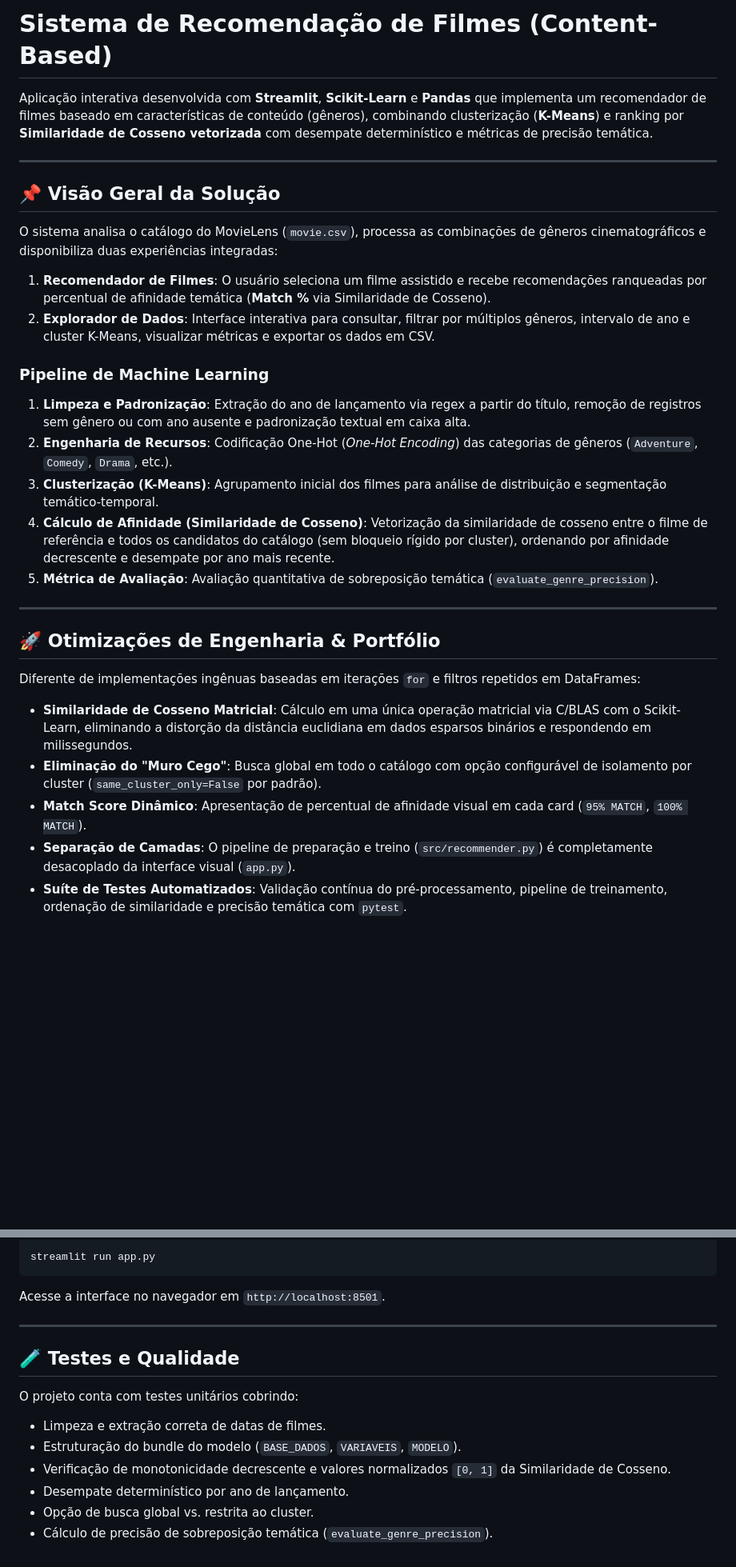
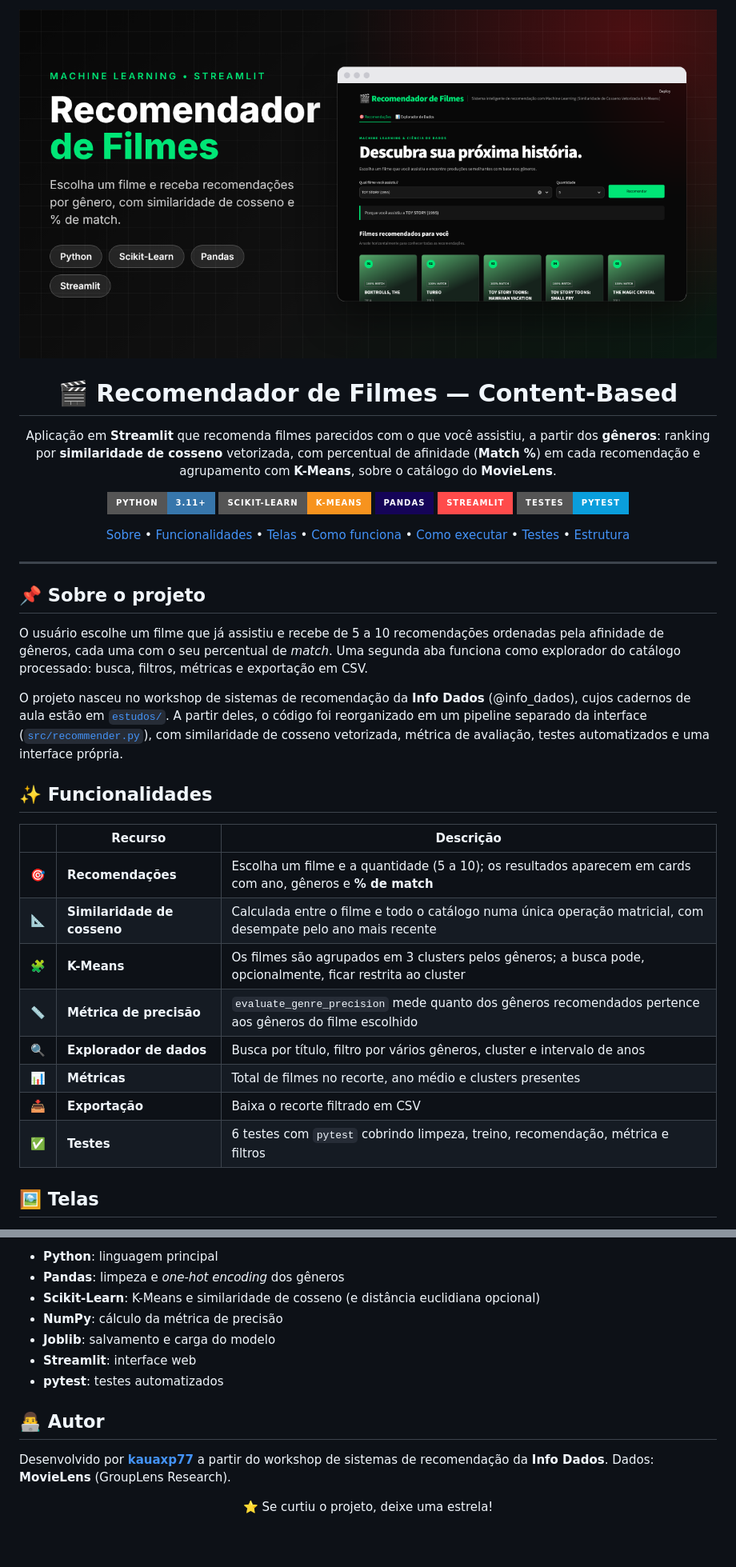
Before and after one commit to kauaxp77/Workshop, a Markdown page: README.md, 2 parts joined by grey strips. Shown at 80% size. GitHub-like rendering; pictures changed too: docs/banner.png (added); badges without logos; blank space fills up the shorter version.

Commit message:
docs: README no padrão com banner e prints; organiza .gitignore e .gitattributes; remove rascunho Untitled0.ipynb

````diff
--- a/README.md
+++ b/README.md
@@ -1,30 +1,58 @@
-# Sistema de Recomendação de Filmes (Content-Based)
+<p align="center">
+  <img src="docs/banner.png" alt="Recomendador de Filmes - Machine Learning com Streamlit" width="100%">
+</p>
 
-Aplicação interativa desenvolvida com **Streamlit**, **Scikit-Learn** e **Pandas** que implementa um recomendador de filmes baseado em características de conteúdo (gêneros), combinando clusterização (**K-Means**) e ranking por **Similaridade de Cosseno vetorizada** com desempate determinístico e métricas de precisão temática.
+<h1 align="center">🎬 Recomendador de Filmes — Content-Based</h1>
+
+<p align="center">
+  Aplicação em <b>Streamlit</b> que recomenda filmes parecidos com o que você assistiu, a partir dos
+  <b>gêneros</b>: ranking por <b>similaridade de cosseno</b> vetorizada, com percentual de afinidade
+  (<b>Match %</b>) em cada recomendação e agrupamento com <b>K-Means</b>, sobre o catálogo do <b>MovieLens</b>.
+</p>
+
+<p align="center">
+  <img src="https://img.shields.io/badge/Python-3.11%2B-3776AB?style=for-the-badge&logo=python&logoColor=white" alt="Python">
+  <img src="https://img.shields.io/badge/Scikit--Learn-K--Means-F7931E?style=for-the-badge&logo=scikitlearn&logoColor=white" alt="Scikit-Learn">
+  <img src="https://img.shields.io/badge/Pandas-150458?style=for-the-badge&logo=pandas&logoColor=white" alt="Pandas">
+  <img src="https://img.shields.io/badge/Streamlit-FF4B4B?style=for-the-badge&logo=streamlit&logoColor=white" alt="Streamlit">
+  <img src="https://img.shields.io/badge/Testes-pytest-0A9EDC?style=for-the-badge&logo=pytest&logoColor=white" alt="pytest">
+</p>
+
+<p align="center">
+  <a href="#-sobre-o-projeto">Sobre</a> •
+  <a href="#-funcionalidades">Funcionalidades</a> •
+  <a href="#️-telas">Telas</a> •
+  <a href="#-como-funciona">Como funciona</a> •
+  <a href="#-como-executar">Como executar</a> •
+  <a href="#-testes-automatizados">Testes</a> •
+  <a href="#-estrutura-do-projeto">Estrutura</a>
+</p>
 
 ---
 
-## 📌 Visão Geral da Solução
+## 📌 Sobre o projeto
 
-O sistema analisa o catálogo do MovieLens (`movie.csv`), processa as combinações de gêneros cinematográficos e disponibiliza duas experiências integradas:
-1. **Recomendador de Filmes**: O usuário seleciona um filme assistido e recebe recomendações ranqueadas por percentual de afinidade temática (**Match %** via Similaridade de Cosseno).
-2. **Explorador de Dados**: Interface interativa para consultar, filtrar por múltiplos gêneros, intervalo de ano e cluster K-Means, visualizar métricas e exportar os dados em CSV.
+O usuário escolhe um filme que já assistiu e recebe de 5 a 10 recomendações ordenadas pela afinidade de gêneros,
+cada uma com o seu percentual de *match*. Uma segunda aba funciona como explorador do catálogo processado: busca, filtros, métricas e exportação
+em CSV.
 
-### Pipeline de Machine Learning
-1. **Limpeza e Padronização**: Extração do ano de lançamento via regex a partir do título, remoção de registros sem gênero ou com ano ausente e padronização textual em caixa alta.
-2. **Engenharia de Recursos**: Codificação One-Hot (*One-Hot Encoding*) das categorias de gêneros (`Adventure`, `Comedy`, `Drama`, etc.).
-3. **Clusterização (K-Means)**: Agrupamento inicial dos filmes para análise de distribuição e segmentação temático-temporal.
-4. **Cálculo de Afinidade (Similaridade de Cosseno)**: Vetorização da similaridade de cosseno entre o filme de referência e todos os candidatos do catálogo (sem bloqueio rígido por cluster), ordenando por afinidade decrescente e desempate por ano mais recente.
-5. **Métrica de Avaliação**: Avaliação quantitativa de sobreposição temática (`evaluate_genre_precision`).
+O projeto nasceu no workshop de sistemas de recomendação da **Info Dados** (@info_dados), cujos cadernos de aula
+estão em [`estudos/`](estudos). A partir deles, o código foi reorganizado em um pipeline separado da interface
+([`src/recommender.py`](src/recommender.py)), com similaridade de cosseno vetorizada, métrica de avaliação, testes
+automatizados e uma interface própria.
 
----
+## ✨ Funcionalidades
 
-## 🚀 Otimizações de Engenharia & Portfólio
+| | Recurso | Descrição |
+|---|---|---|
+| 🎯 | **Recomendações** | Escolha um filme e a quantidade (5 a 10); os resultados aparecem em cards com ano, gêneros e **% de match** |
+| 📐 | **Similaridade de cosseno** | Calculada entre o filme e todo o catálogo numa única operação matricial, com desempate pelo ano mais recente |
+| 🧩 | **K-Means** | Os filmes são agrupados em 3 clusters pelos gêneros; a busca pode, opcionalmente, ficar restrita ao cluster |
+| 📏 | **Métrica de precisão** | `evaluate_genre_precision` mede quanto dos gêneros recomendados pertence aos gêneros do filme escolhido |
+| 🔍 | **Explorador de dados** | Busca por título, filtro por vários gêneros, cluster e intervalo de anos |
+| 📊 | **Métricas** | Total de filmes no recorte, ano médio e clusters presentes |
+| 📥 | **Exportação** | Baixa o recorte filtrado em CSV |
+| ✅ | **Testes** | 6 testes com `pytest` cobrindo limpeza, treino, recomendação, métrica e filtros |
 
-Diferente de implementações ingênuas baseadas em iterações `for` e filtros repetidos em DataFrames:
-- **Similaridade de Cosseno Matricial**: Cálculo em uma única operação matricial via C/BLAS com o Scikit-Learn, eliminando a distorção da distância euclidiana em dados esparsos binários e respondendo em milissegundos.
-- **Eliminação do "Muro Cego"**: Busca global em todo o catálogo com opção configurável de isolamento por cluster (`same_cluster_only=False` por padrão).
-- **Match Score Dinâmico**: Apresentação de percentual de afinidade visual em cada card (`95% MATCH`, `100% MATCH`).
-- **Separação de Camadas**: O pipeline de preparação e treino (`src/recommender.py`) é completamente desacoplado da interface visual (`app.py`).
-- **Suíte de Testes Automatizados**: Validação contínua do pré-processamento, pipeline de treinamento, ordenação de similaridade e precisão temática com `pytest`.
+## 🖼️ Telas
 
@@ -92,18 +156,15 @@ python src/recommender.py
 
-```bash
-streamlit run app.py
-```
+- **Python**: linguagem principal
+- **Pandas**: limpeza e *one-hot encoding* dos gêneros
+- **Scikit-Learn**: K-Means e similaridade de cosseno (e distância euclidiana opcional)
+- **NumPy**: cálculo da métrica de precisão
+- **Joblib**: salvamento e carga do modelo
+- **Streamlit**: interface web
+- **pytest**: testes automatizados
 
-Acesse a interface no navegador em `http://localhost:8501`.
+## 👨‍💻 Autor
 
----
+Desenvolvido por **[kauaxp77](https://github.com/kauaxp77)** a partir do workshop de sistemas de recomendação da
+**Info Dados**. Dados: **MovieLens** (GroupLens Research).
 
-## 🧪 Testes e Qualidade
-
-O projeto conta com testes unitários cobrindo:
-- Limpeza e extração correta de datas de filmes.
-- Estruturação do bundle do modelo (`BASE_DADOS`, `VARIAVEIS`, `MODELO`).
-- Verificação de monotonicidade decrescente e valores normalizados `[0, 1]` da Similaridade de Cosseno.
-- Desempate determinístico por ano de lançamento.
-- Opção de busca global vs. restrita ao cluster.
-- Cálculo de precisão de sobreposição temática (`evaluate_genre_precision`).
+<p align="center">⭐ Se curtiu o projeto, deixe uma estrela!</p>
````
Also changed, not shown: other parts of README.md (+79 -43 lines), docs/screenshots/explorador.png (added), docs/screenshots/inicio.png (added), docs/screenshots/mobile.png (added), docs/screenshots/recomendacoes.png (added), 3 other files.
